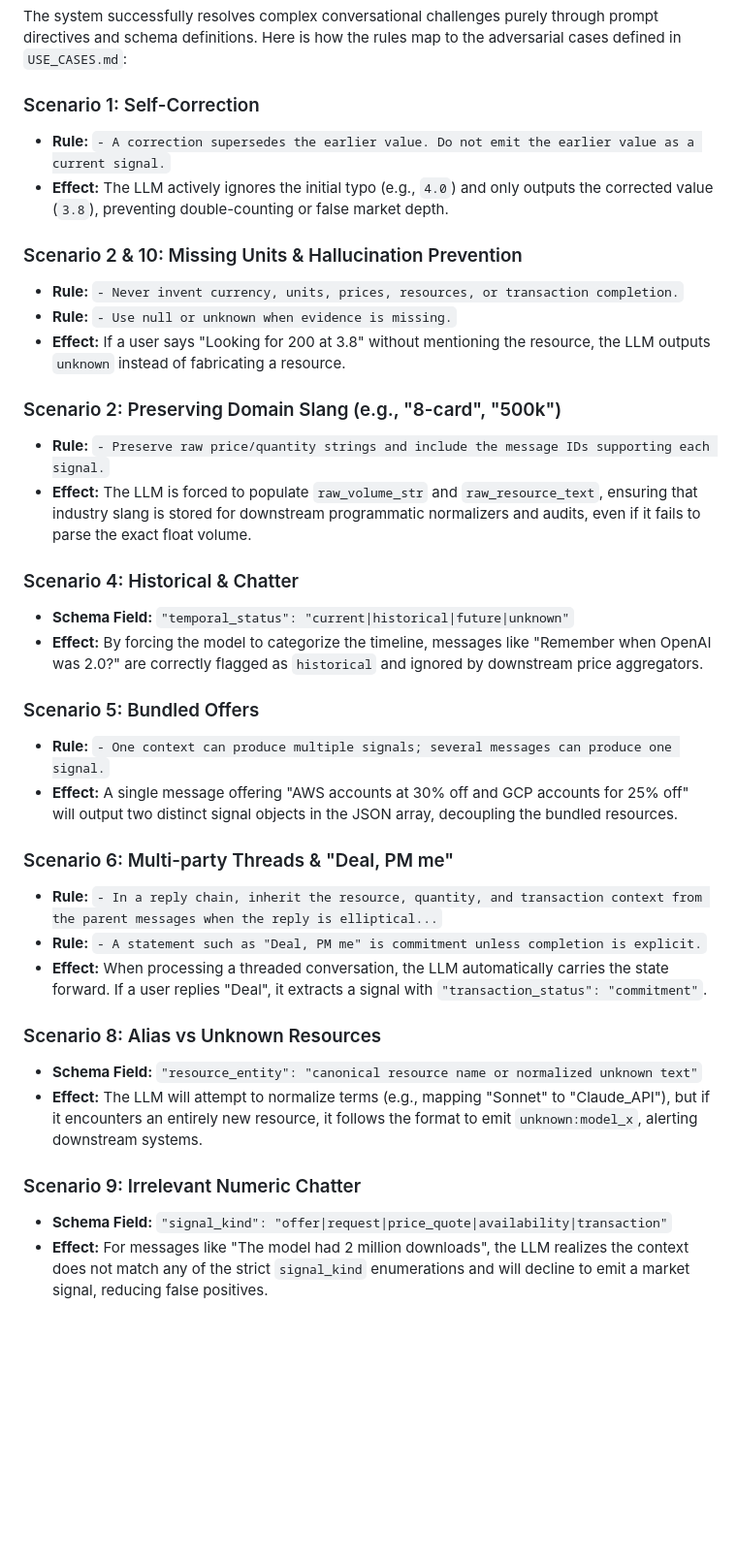
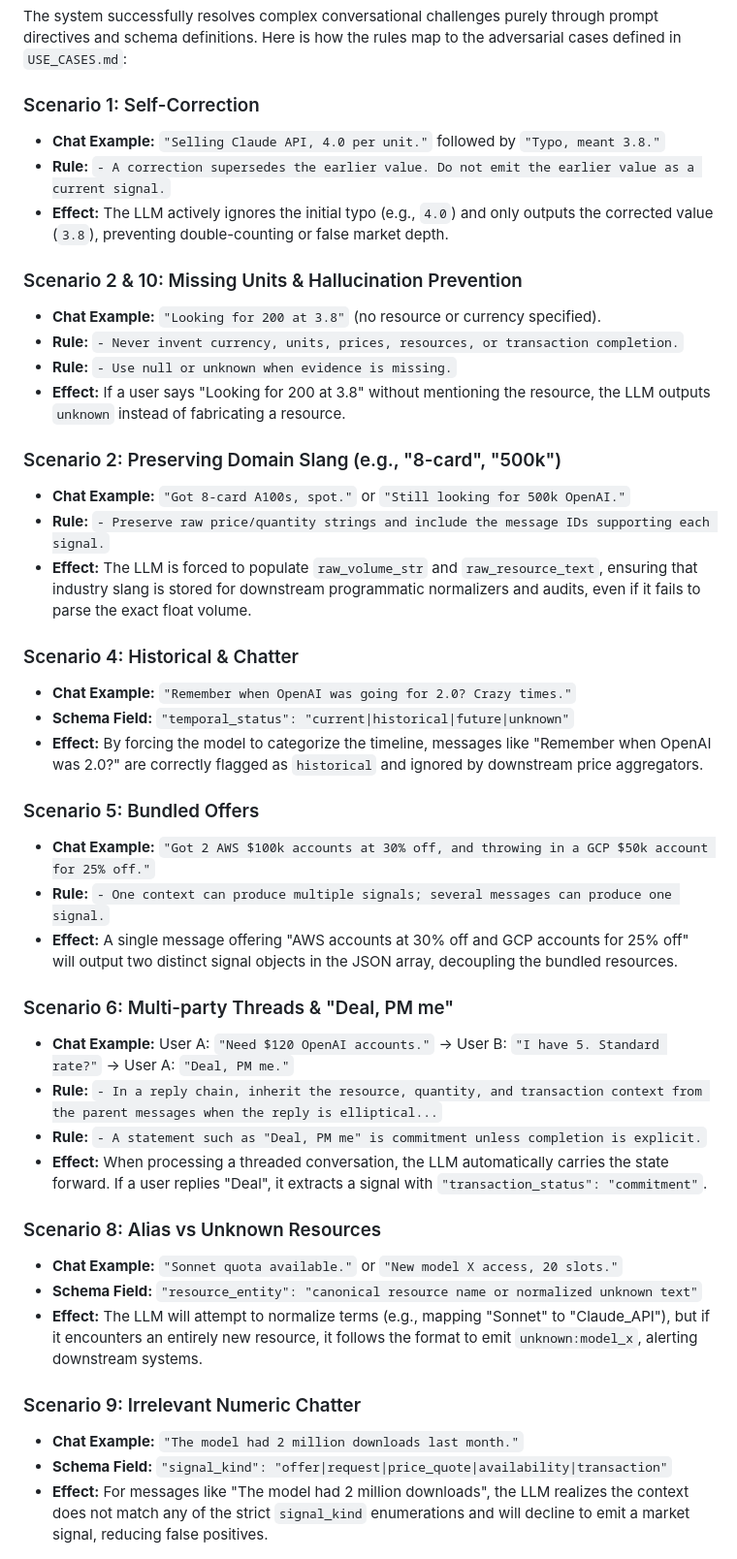
Before and after one commit to datafibers/chumi_task, a Markdown page: docs/PROMPT.md, the part around the change. Shown at 97% size. Rendered like a GitHub page; blank space fills up the shorter version.

Commit message:
docs: add chat examples to each scenario in PROMPT.md

```diff
--- a/docs/PROMPT.md
+++ b/docs/PROMPT.md
@@ -71,36 +71,44 @@ message_id=msg_013 time=2024-01-15T10:01:00Z group=golden user=alice: Typo, mean
 The system successfully resolves complex conversational challenges purely through prompt directives and schema definitions. Here is how the rules map to the adversarial cases defined in `USE_CASES.md`:
 
 ### Scenario 1: Self-Correction
+* **Chat Example:** `"Selling Claude API, 4.0 per unit."` followed by `"Typo, meant 3.8."`
 * **Rule:** `- A correction supersedes the earlier value. Do not emit the earlier value as a current signal.`
 * **Effect:** The LLM actively ignores the initial typo (e.g., `4.0`) and only outputs the corrected value (`3.8`), preventing double-counting or false market depth.
 
 ### Scenario 2 & 10: Missing Units & Hallucination Prevention
+* **Chat Example:** `"Looking for 200 at 3.8"` (no resource or currency specified).
 * **Rule:** `- Never invent currency, units, prices, resources, or transaction completion.`
 * **Rule:** `- Use null or unknown when evidence is missing.`
 * **Effect:** If a user says "Looking for 200 at 3.8" without mentioning the resource, the LLM outputs `unknown` instead of fabricating a resource.
 
 ### Scenario 2: Preserving Domain Slang (e.g., "8-card", "500k")
+* **Chat Example:** `"Got 8-card A100s, spot."` or `"Still looking for 500k OpenAI."`
 * **Rule:** `- Preserve raw price/quantity strings and include the message IDs supporting each signal.`
 * **Effect:** The LLM is forced to populate `raw_volume_str` and `raw_resource_text`, ensuring that industry slang is stored for downstream programmatic normalizers and audits, even if it fails to parse the exact float volume.
 
 ### Scenario 4: Historical & Chatter
+* **Chat Example:** `"Remember when OpenAI was going for 2.0? Crazy times."`
 * **Schema Field:** `"temporal_status": "current|historical|future|unknown"`
 * **Effect:** By forcing the model to categorize the timeline, messages like "Remember when OpenAI was 2.0?" are correctly flagged as `historical` and ignored by downstream price aggregators.
 
 ### Scenario 5: Bundled Offers
+* **Chat Example:** `"Got 2 AWS $100k accounts at 30% off, and throwing in a GCP $50k account for 25% off."`
 * **Rule:** `- One context can produce multiple signals; several messages can produce one signal.`
 * **Effect:** A single message offering "AWS accounts at 30% off and GCP accounts for 25% off" will output two distinct signal objects in the JSON array, decoupling the bundled resources.
 
 ### Scenario 6: Multi-party Threads & "Deal, PM me"
+* **Chat Example:** User A: `"Need $120 OpenAI accounts."` -> User B: `"I have 5. Standard rate?"` -> User A: `"Deal, PM me."`
 * **Rule:** `- In a reply chain, inherit the resource, quantity, and transaction context from the parent messages when the reply is elliptical...`
 * **Rule:** `- A statement such as "Deal, PM me" is commitment unless completion is explicit.`
 * **Effect:** When processing a threaded conversation, the LLM automatically carries the state forward. If a user replies "Deal", it extracts a signal with `"transaction_status": "commitment"`.
 
 ### Scenario 8: Alias vs Unknown Resources
+* **Chat Example:** `"Sonnet quota available."` or `"New model X access, 20 slots."`
 * **Schema Field:** `"resource_entity": "canonical resource name or normalized unknown text"`
 * **Effect:** The LLM will attempt to normalize terms (e.g., mapping "Sonnet" to "Claude_API"), but if it encounters an entirely new resource, it follows the format to emit `unknown:model_x`, alerting downstream systems.
 
 ### Scenario 9: Irrelevant Numeric Chatter
+* **Chat Example:** `"The model had 2 million downloads last month."`
 * **Schema Field:** `"signal_kind": "offer|request|price_quote|availability|transaction"`
 * **Effect:** For messages like "The model had 2 million downloads", the LLM realizes the context does not match any of the strict `signal_kind` enumerations and will decline to emit a market signal, reducing false positives.
 
```
